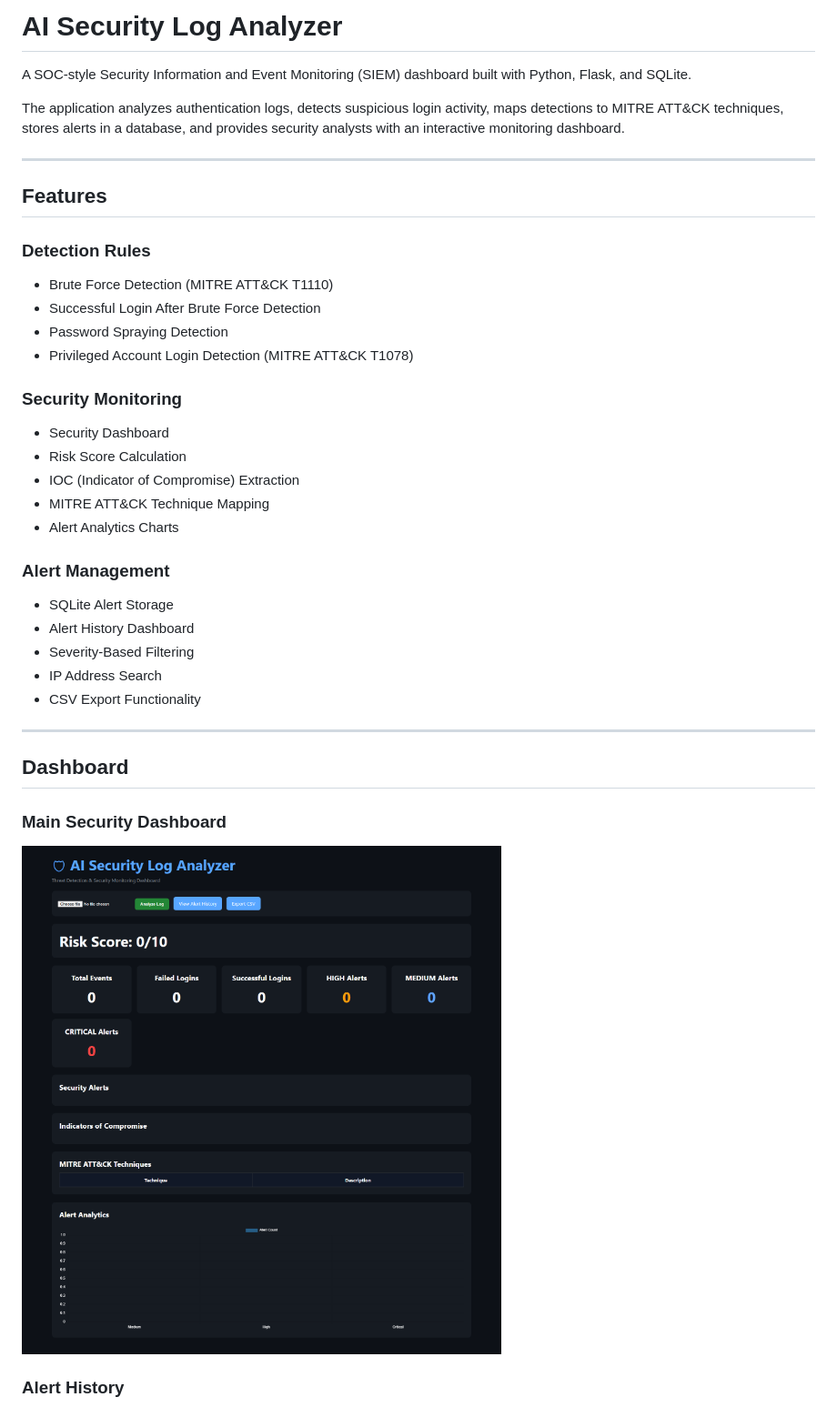
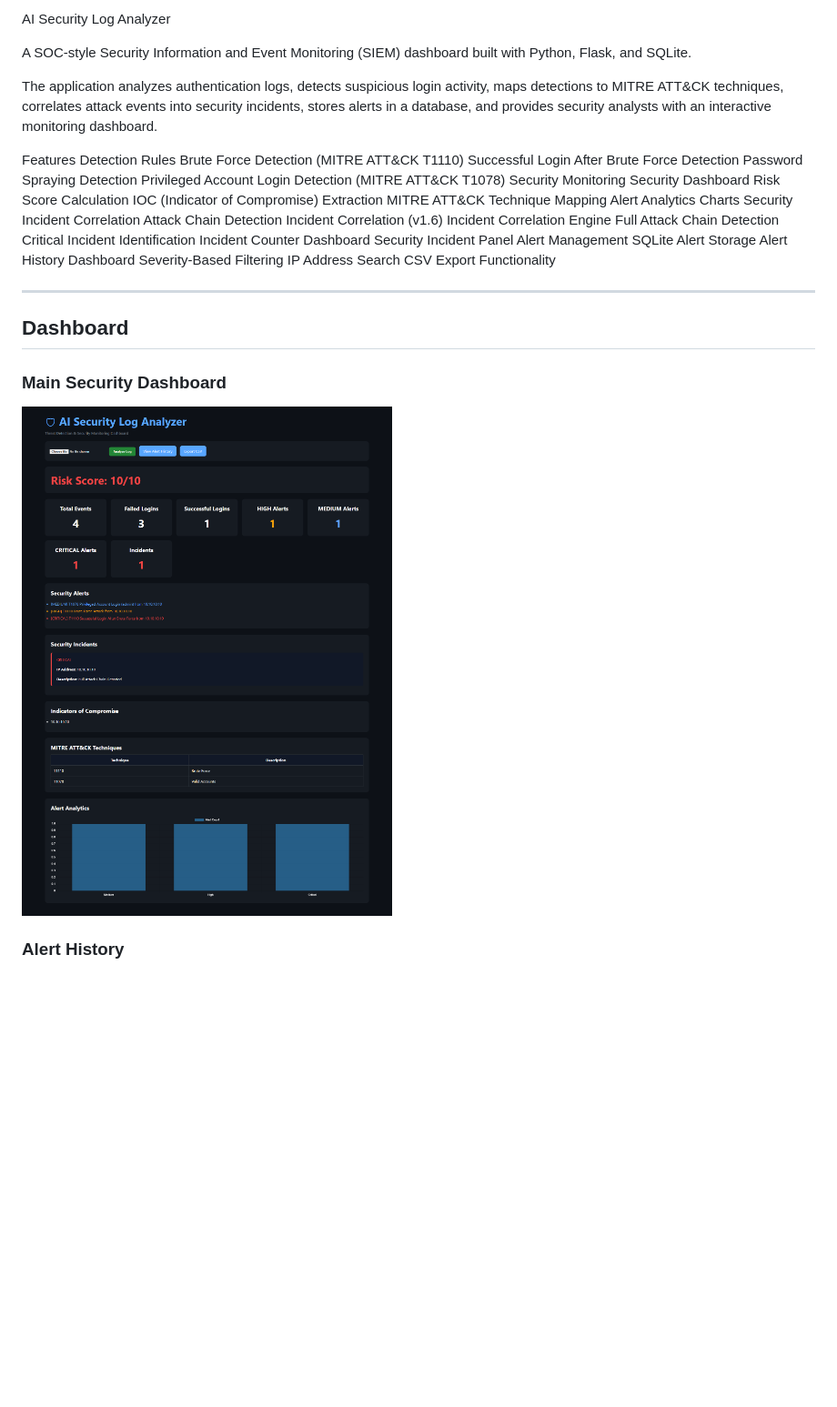
Before and after one commit to vishalkataria077/Security-LogAnalyzer, a Markdown page: README.md, the part around one of its changes. Shown at 91% size. GitHub-like rendering; pictures changed too: screenshots/dashboard-v1.5.png (deleted), screenshots/dashboardv1.6.png (added); blank space fills up the shorter version.

Commit message:
Release v1.6 incident correlation engine

```diff
--- a/README.md
+++ b/README.md
@@ -1,35 +1,35 @@
-# AI Security Log Analyzer
+AI Security Log Analyzer
 
 A SOC-style Security Information and Event Monitoring (SIEM) dashboard built with Python, Flask, and SQLite.
 
-The application analyzes authentication logs, detects suspicious login activity, maps detections to MITRE ATT&CK techniques, stores alerts in a database, and provides security analysts with an interactive monitoring dashboard.
+The application analyzes authentication logs, detects suspicious login activity, maps detections to MITRE ATT&CK techniques, correlates attack events into security incidents, stores alerts in a database, and provides security analysts with an interactive monitoring dashboard.
 
----
-
-## Features
-
-### Detection Rules
-
-* Brute Force Detection (MITRE ATT&CK T1110)
-* Successful Login After Brute Force Detection
-* Password Spraying Detection
-* Privileged Account Login Detection (MITRE ATT&CK T1078)
-
-### Security Monitoring
-
-* Security Dashboard
-* Risk Score Calculation
-* IOC (Indicator of Compromise) Extraction
-* MITRE ATT&CK Technique Mapping
-* Alert Analytics Charts
-
-### Alert Management
-
-* SQLite Alert Storage
-* Alert History Dashboard
-* Severity-Based Filtering
-* IP Address Search
-* CSV Export Functionality
+Features
+Detection Rules
+Brute Force Detection (MITRE ATT&CK T1110)
+Successful Login After Brute Force Detection
+Password Spraying Detection
+Privileged Account Login Detection (MITRE ATT&CK T1078)
+Security Monitoring
+Security Dashboard
+Risk Score Calculation
+IOC (Indicator of Compromise) Extraction
+MITRE ATT&CK Technique Mapping
+Alert Analytics Charts
+Security Incident Correlation
+Attack Chain Detection
+Incident Correlation (v1.6)
+Incident Correlation Engine
+Full Attack Chain Detection
+Critical Incident Identification
+Incident Counter Dashboard
+Security Incident Panel
+Alert Management
+SQLite Alert Storage
+Alert History Dashboard
+Severity-Based Filtering
+IP Address Search
+CSV Export Functionality
 
 ---
 
@@ -37,7 +37,7 @@ The application analyzes authentication logs, detects suspicious login activity,
 
 ### Main Security Dashboard
 
-![Dashboard](screenshots/dashboard-v1.5.png)
+![Dashboard](screenshots/dashboardv1.6.png)
 
 ### Alert History
 
```
Also changed, not shown: other parts of README.md (+70 -104 lines), 4 other files.
